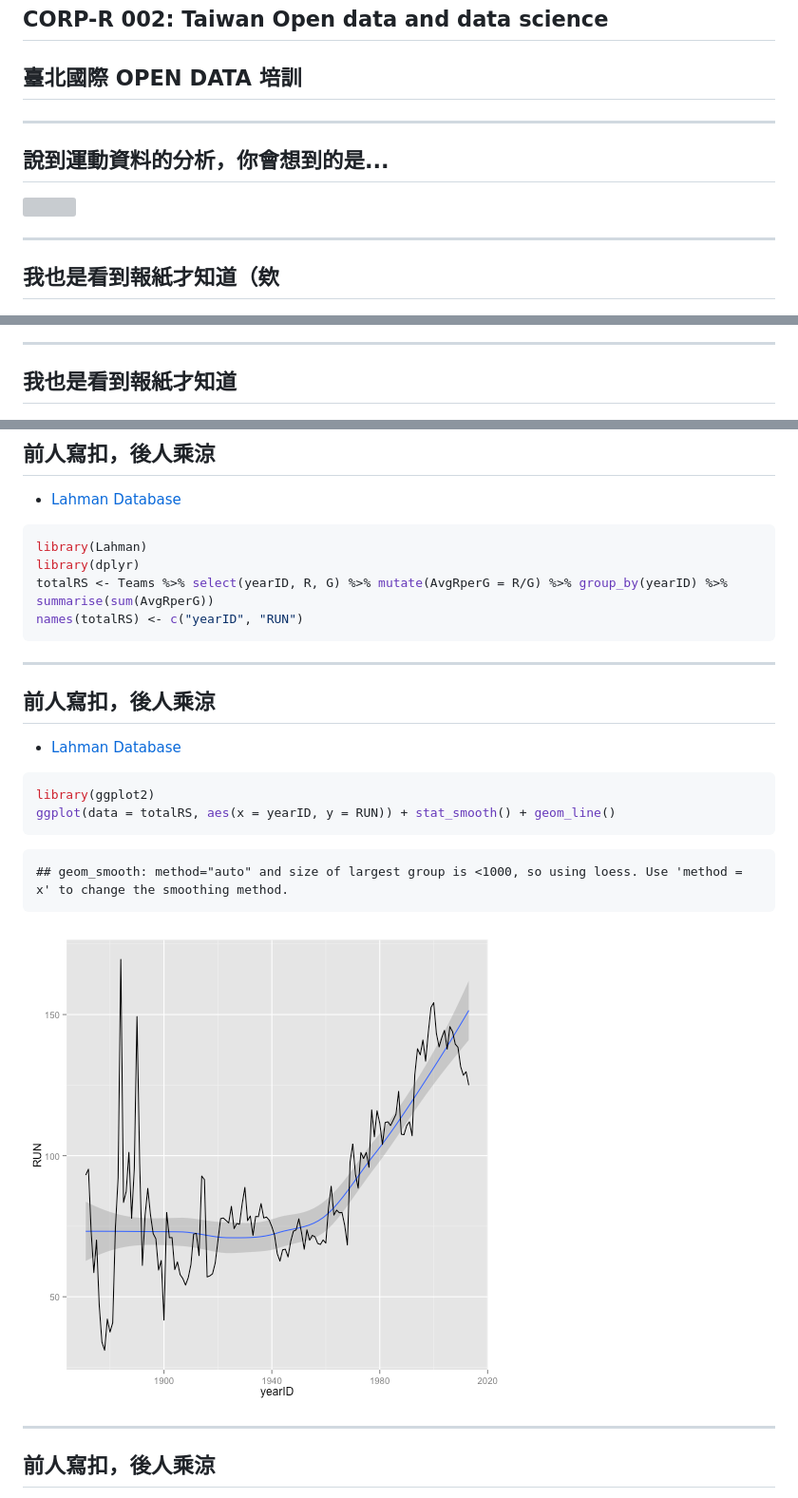
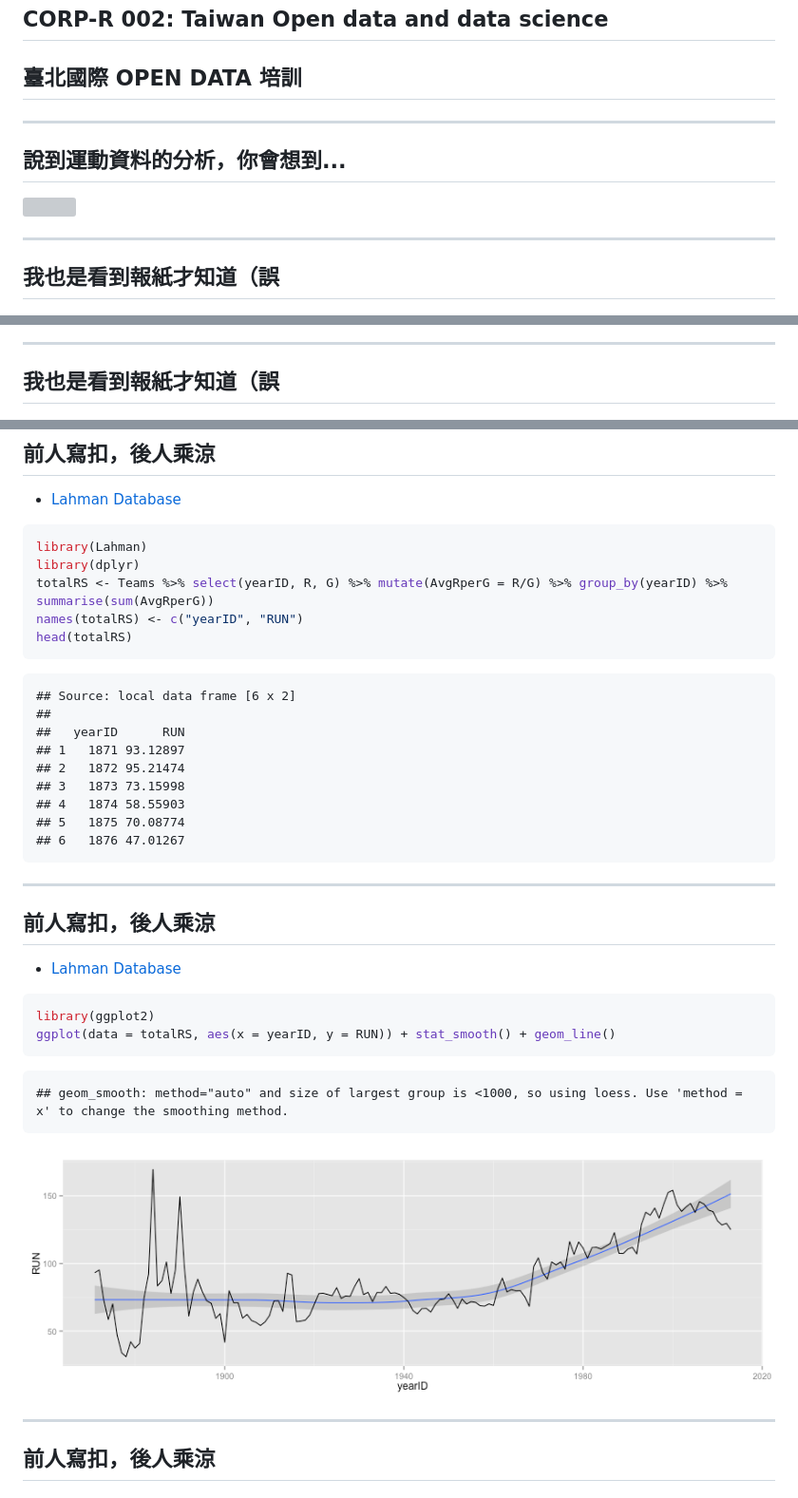
Before and after one commit to suensummit/playBall, a Markdown page: index.md, 3 parts joined by grey strips. Shown: that part at 95% size. Drawn GitHub-style; pictures changed too: assets/fig/unnamed-chunk-2-1.png; grey boxes are pictures that could not be loaded.

Commit message:
publishing deck

````diff
--- a/index.md
+++ b/index.md
@@ -19,22 +19,27 @@ knit        : slidify::knit2slides
 
 ## 臺北國際 OPEN DATA 培訓
 
+---
+<!-- Limit image width and height -->
+<style type='text/css'>
+img {
+    max-height: 560px;
+    max-width: 964px;
+}
+</style>
 
-
----
-
-## 說到運動資料的分析，你會想到的是...
+## 說到運動資料的分析，你會想到...
 
 ![](https://www.ocf.berkeley.edu/~superb/pics/moneyball.jpg)
 
 ---
 
-## 我也是看到報紙才知道（欸
+## 我也是看到報紙才知道（誤
 
 ![](assets/img/wc2014_01.png)
 
 ---
 
-## 我也是看到報紙才知道
+## 我也是看到報紙才知道（誤
 
 ![](assets/img/wc2014_baidu.jpg)
@@ -71,6 +64,19 @@ library(Lahman)
 library(dplyr)
 totalRS <- Teams %>% select(yearID, R, G) %>% mutate(AvgRperG = R/G) %>% group_by(yearID) %>% summarise(sum(AvgRperG))
 names(totalRS) <- c("yearID", "RUN")
+head(totalRS)
+```
+
+```
+## Source: local data frame [6 x 2]
+##
+##   yearID      RUN
+## 1   1871 93.12897
+## 2   1872 95.21474
+## 3   1873 73.15998
+## 4   1874 58.55903
+## 5   1875 70.08774
+## 6   1876 47.01267
 ```
 
 ---
````
Also changed, not shown: other parts of index.md (+0 -12 lines), 2 other files.
